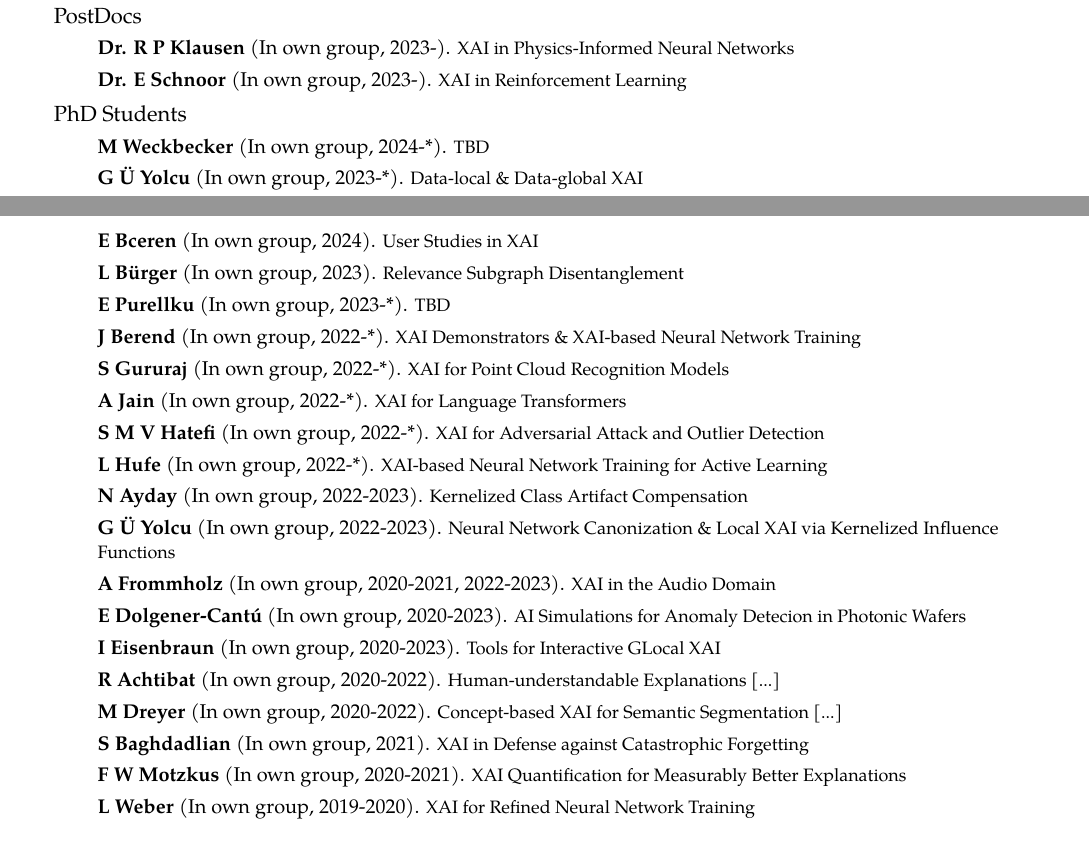
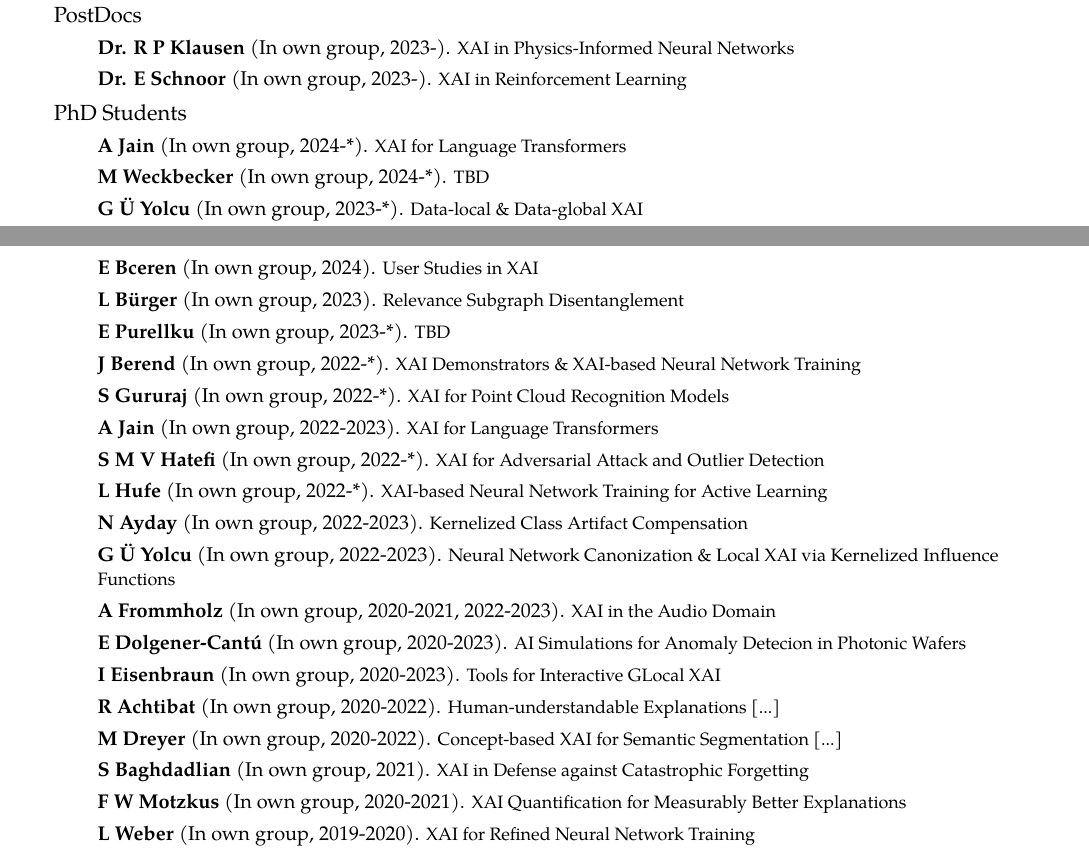
Before and after one commit to sebastian-lapuschkin-sideprojects/latex-cv, a LaTeX CV (cv.tex, which reads sections/supervision.tex): two parts of pages 3 and 4 of 12, joined at a grey line, cut so that both start at the same text. Compiled offline with pdfLaTeX.

Commit message:
full-timing aakrit

```diff
--- a/sections/supervision.tex
+++ b/sections/supervision.tex
@@ -7,7 +7,7 @@
 
 \ifdefined\shortcv
     {
-        \hspace*{\fill} Collaboration with and supervision of 2 PostDocs, 21 PhD Students,\\
+        \hspace*{\fill} Collaboration with and supervision of 2 PostDocs, 22 PhD Students,\\
         \hspace*{\fill} 18 Master's Students, 1 Bachelor's Student and 4 Guest Researchers since 2017
         }
 \else
@@ -23,7 +23,9 @@
         {
             \begin{itemize}
                 %sort by "open" up top, by "since" date, "done" below.
+                \item [] \supervision{A Jain}{2024-*}{XAI for Language Transformers}
                 \item [] \supervision{M Weckbecker}{2024-*}{TBD}
+
                 \item [] \supervision{G Ü Yolcu}{2023-*}{Data-local \& Data-global XAI}
                 \item [] \supervision{O Böhler}{2023-*}{XAI-guided Dark Space Exploration}
                 \item [] \supervision{P Kahardipraja}{2023-*}{XAI in NLP with Transformers}
@@ -66,7 +68,7 @@
                 \item [] \supervision{E Purellku}{2023-*}{TBD}
                 \item [] \supervision{J Berend}{2022-*}{XAI Demonstrators \& XAI-based Neural Network Training}
                 \item [] \supervision{S Gururaj}{2022-*}{XAI for Point Cloud Recognition Models}
-                \item [] \supervision{A Jain}{2022-*}{XAI for Language Transformers}
+                \item [] \supervision{A Jain}{2022-2023}{XAI for Language Transformers}
                 \item [] \supervision{S M V Hatefi}{2022-*}{XAI for Adversarial Attack and Outlier Detection}
                 \item [] \supervision{L Hufe}{2022-*}{XAI-based Neural Network Training for Active Learning}
 
```
